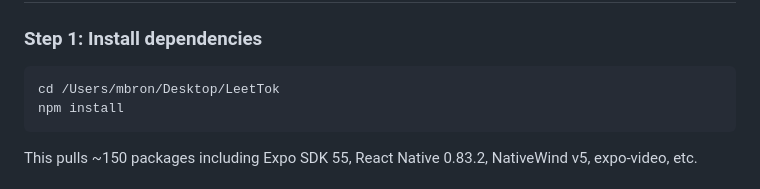
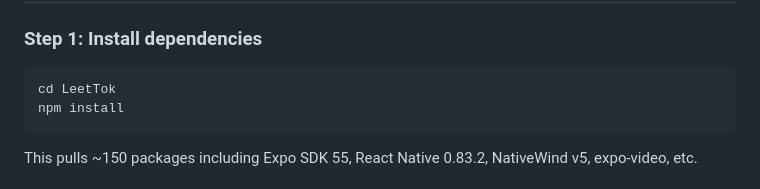
Before and after one commit to mbron64/LeetTok, a Markdown page: .cursor/plans/launch_and_connect.plan.md, the part around the change. Rendered like a GitHub page.

Commit message:
Remove local path from plan doc
Made-with: Cursor

````diff
--- a/.cursor/plans/launch_and_connect.plan.md
+++ b/.cursor/plans/launch_and_connect.plan.md
@@ -56,7 +56,7 @@ This means **Path A works immediately** -- the core TikTok-style UI is fully fun
 ### Step 1: Install dependencies
 
 ```bash
-cd /Users/mbron/Desktop/LeetTok
+cd LeetTok
 npm install
 ```
 
````
